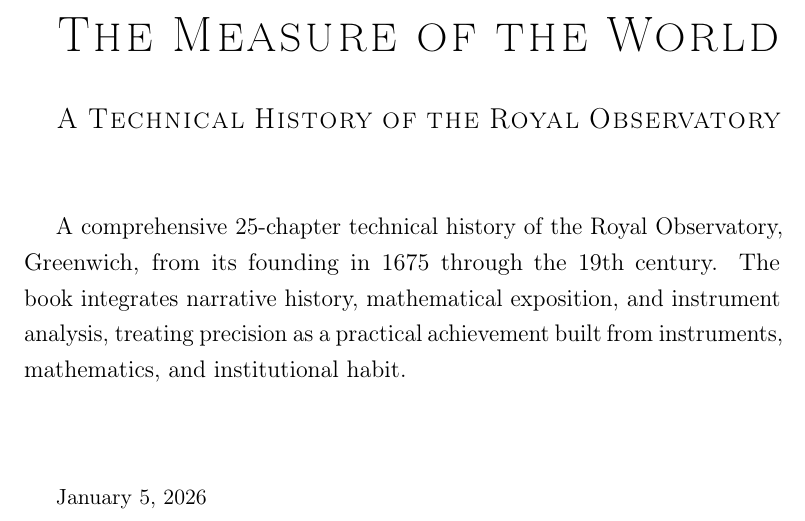
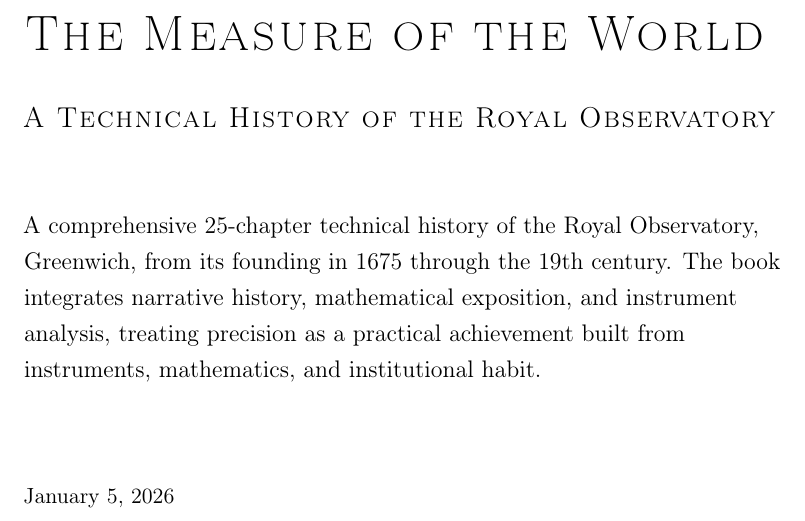
Before and after one commit to oddurs/measure-of-the-world, a LaTeX thesis (src/main.tex, which reads src/frontmatter/titlepage.tex): part of page 1 of 137, cut so that both start at the same text. Compiled offline with pdfLaTeX.

Commit message:
Title page: remove indentation and left-align all content
- Wrap title page content in flushleft environment
- Set \parindent to 0 for title page to prevent paragraph indentation
- All headers and content now left-aligned without indentation
- PDF verified: 619 KB, 137 pages

```diff
--- a/src/frontmatter/titlepage.tex
+++ b/src/frontmatter/titlepage.tex
@@ -1,5 +1,8 @@
 \cleardoublepage
 \thispagestyle{mainmatter}
+
+\begin{flushleft}
+\setlength{\parindent}{0pt}
 
 \vspace*{\fill}
 
```
Also changed, not shown: src/frontmatter/titlepage.tex (2 more changed lines).
